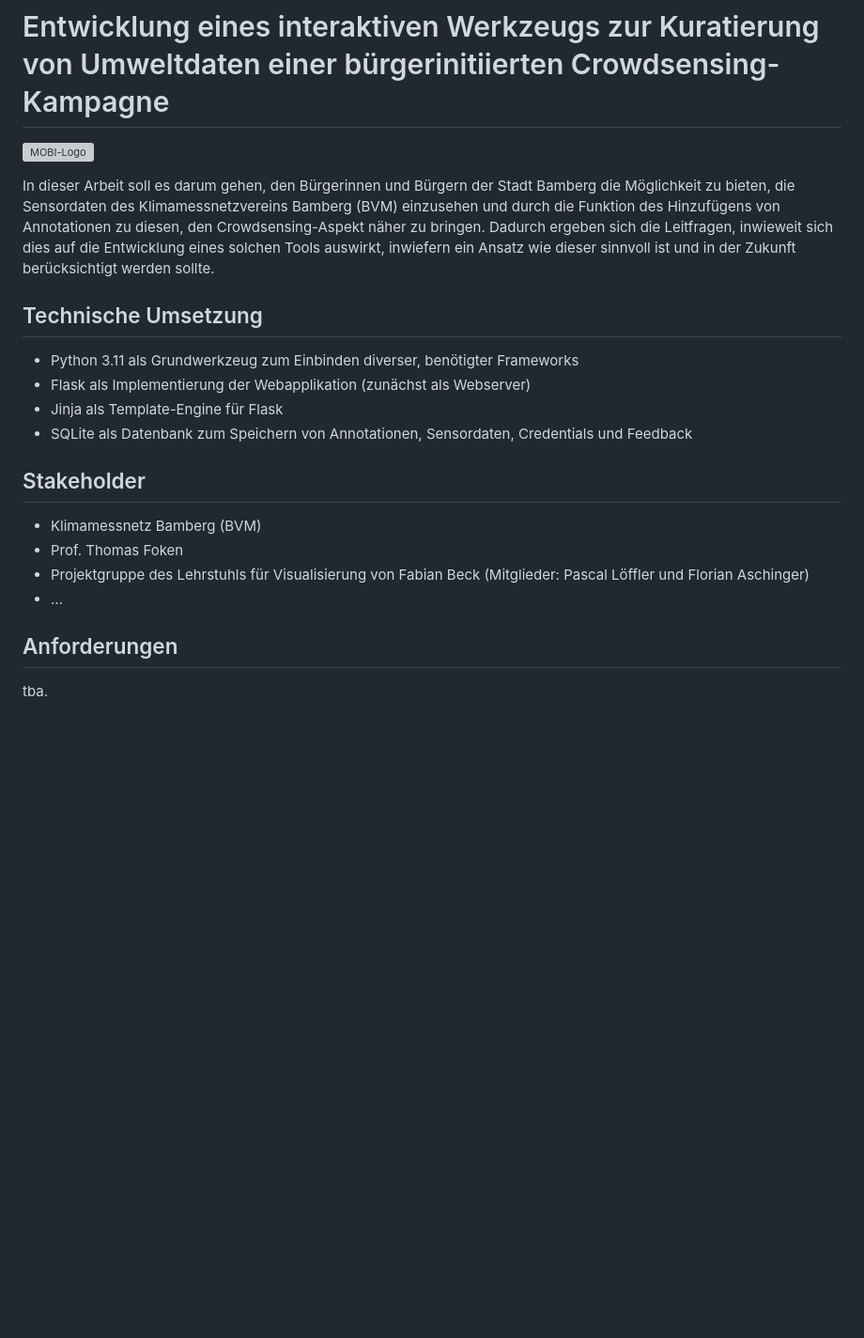
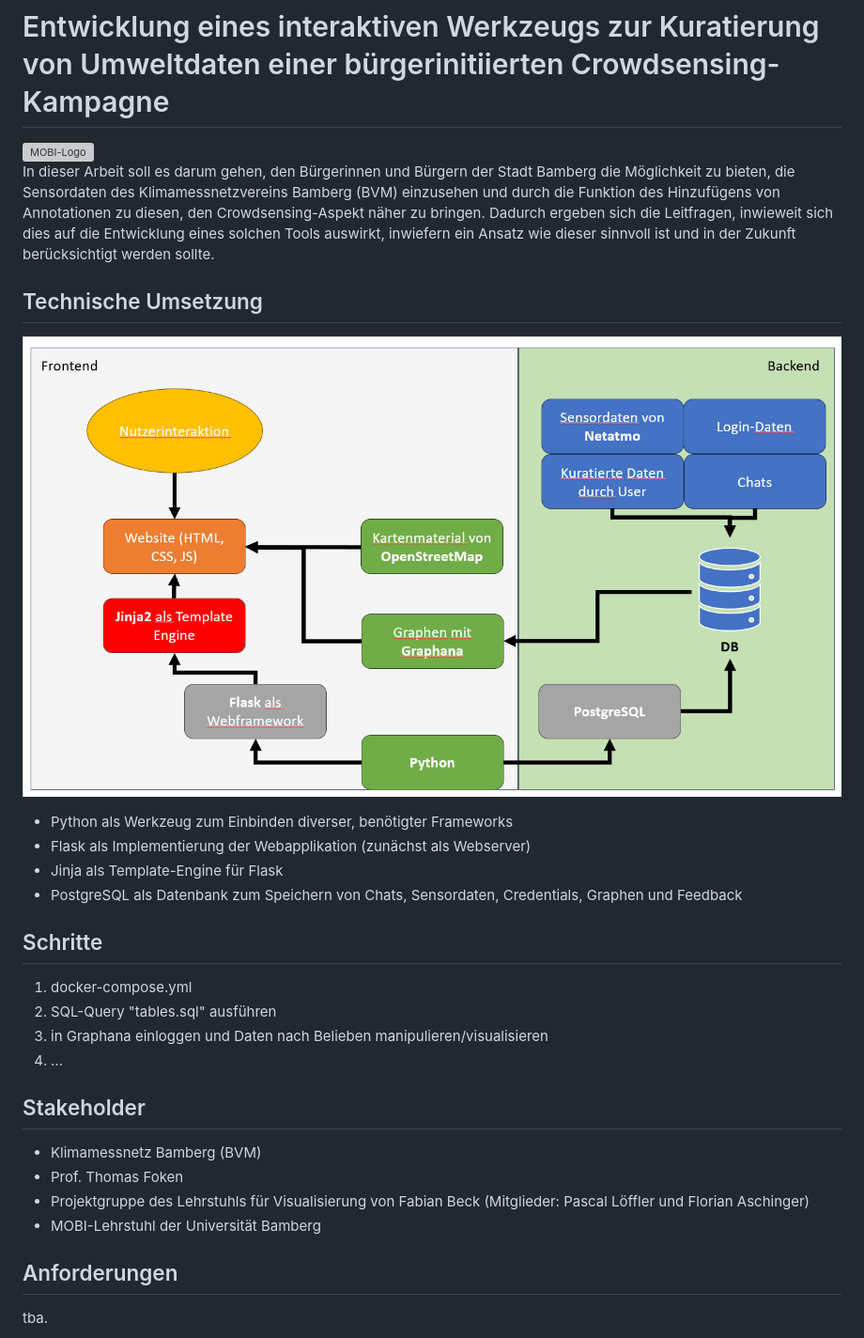
Before and after one commit to SamAkc/MasterThesis, a Markdown page: readme.md, the part around the change. Shown: that part at 94% size. GitHub-like rendering; pictures changed too: doc/appendices/Architektur.png (added); blank space fills up the shorter version; grey boxes are pictures that could not be loaded.

```diff
--- a/readme.md
+++ b/readme.md
@@ -1,22 +1,31 @@
 # Entwicklung eines interaktiven Werkzeugs zur Kuratierung von Umweltdaten einer bürgerinitiierten Crowdsensing-Kampagne
 
-![MOBI-Logo](/misc/mobi_logo.png "MOBI-Logo")
+<img src="/misc/mobi_logo.png" alt="MOBI-Logo" width="200" height="200">
 
 In dieser Arbeit soll es darum gehen, den Bürgerinnen und Bürgern der Stadt Bamberg die Möglichkeit zu bieten, die Sensordaten des Klimamessnetzvereins Bamberg (BVM) einzusehen und durch die Funktion des Hinzufügens von Annotationen zu diesen, den Crowdsensing-Aspekt näher zu bringen. Dadurch ergeben sich die Leitfragen, inwieweit sich dies auf die Entwicklung eines solchen Tools auswirkt, inwiefern ein Ansatz wie dieser sinnvoll ist und in der Zukunft berücksichtigt werden sollte.
 
 ## Technische Umsetzung
 
-- Python 3.11 als Grundwerkzeug zum Einbinden diverser, benötigter Frameworks
+![Architektur](doc/appendices/Architektur.png "Architektur")
+
+- Python als Werkzeug zum Einbinden diverser, benötigter Frameworks
 - Flask als Implementierung der Webapplikation (zunächst als Webserver)
 - Jinja als Template-Engine für Flask
-- SQLite als Datenbank zum Speichern von Annotationen, Sensordaten, Credentials und Feedback
+- PostgreSQL als Datenbank zum Speichern von Chats, Sensordaten, Credentials, Graphen und Feedback
+
+## Schritte
+
+1. docker-compose.yml
+2. SQL-Query "tables.sql" ausführen
+3. in Graphana einloggen und Daten nach Belieben manipulieren/visualisieren
+4. ...
 
 ## Stakeholder
 
 - Klimamessnetz Bamberg (BVM)
 - Prof. Thomas Foken
 - Projektgruppe des Lehrstuhls für Visualisierung von Fabian Beck (Mitglieder: Pascal Löffler und Florian Aschinger)
-- ...
+- MOBI-Lehrstuhl der Universität Bamberg
 
 ## Anforderungen
 
```
Also changed, not shown: 9 other files.
